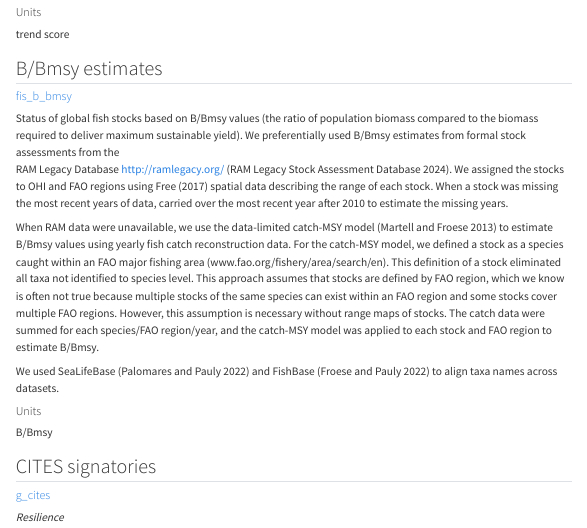
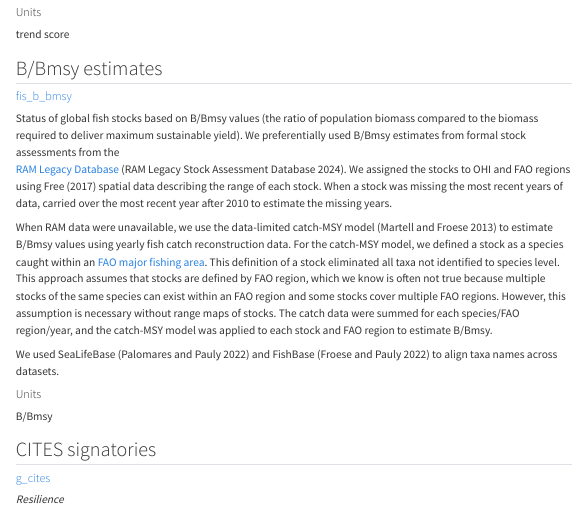
Before and after one commit to OHI-Science/ohi-methods, a Quarto document (data-layers/data-layer-descriptions.qmd): the page in a window 1100 px wide, from 2360 px down. Rendered offline with R 4.5, knitr and Pandoc in place of Quarto, with nearby package versions; some code elsewhere in the file could not run offline; menus at the side of the page are left out.

Commit message:
Update methods webpage.

```diff
--- a/data-layers/data-layer-descriptions.qmd
+++ b/data-layers/data-layer-descriptions.qmd
@@ -213,10 +213,10 @@ These are the trend data for the species subgoal. These data describe changes in
 #### [fis_b_bmsy](https://github.com/OHI-Science/ohi-global/tree/draft/eez/layers/fis_b_bmsy.csv) {-}
 
 Status of global fish stocks based on B/Bmsy values (the ratio of population biomass compared to the biomass required to deliver maximum sustainable yield).  We preferentially used B/Bmsy estimates from formal stock assessments from the
-RAM Legacy Database [http://ramlegacy.org/](http://ramlegacy.org/) [@ramlegacystockassessmentdatabase2024]. We assigned the stocks to OHI and FAO regions using Free [-@free2017mapping] spatial data describing the range of each stock. When a stock was missing the most recent years of data, carried over the most recent year after 2010 to estimate the missing years.
-
-
-When RAM data were unavailable, we use the data-limited catch-MSY model [@martell2016simple] to estimate B/Bmsy values using yearly fish catch reconstruction data. For the catch-MSY model, we defined a stock as a species caught within an FAO major fishing area (www.fao.org/fishery/area/search/en). This definition of a stock eliminated all taxa not identified to species level. This approach assumes that stocks are defined by FAO region, which we know is often not true because multiple stocks of the same species can exist within an FAO region and some stocks cover multiple FAO regions. However, this assumption is necessary without range maps of stocks. The catch data were summed for each species/FAO region/year, and the catch-MSY model was applied to each stock and FAO region to estimate B/Bmsy.
+[RAM Legacy Database](http://ramlegacy.org/) [@ramlegacystockassessmentdatabase2024]. We assigned the stocks to OHI and FAO regions using Free [-@free2017mapping] spatial data describing the range of each stock. When a stock was missing the most recent years of data, carried over the most recent year after 2010 to estimate the missing years.
+
+
+When RAM data were unavailable, we use the data-limited catch-MSY model [@martell2016simple] to estimate B/Bmsy values using yearly fish catch reconstruction data. For the catch-MSY model, we defined a stock as a species caught within an [FAO major fishing area](www.fao.org/fishery/area/search/en). This definition of a stock eliminated all taxa not identified to species level. This approach assumes that stocks are defined by FAO region, which we know is often not true because multiple stocks of the same species can exist within an FAO region and some stocks cover multiple FAO regions. However, this assumption is necessary without range maps of stocks. The catch data were summed for each species/FAO region/year, and the catch-MSY model was applied to each stock and FAO region to estimate B/Bmsy.
 
 We used SeaLifeBase [@palomares2022search] and FishBase [@froese2022fishbase] to align taxa names across datasets.
 
```
Also changed, not shown: docs/search.json, 2 other files.
